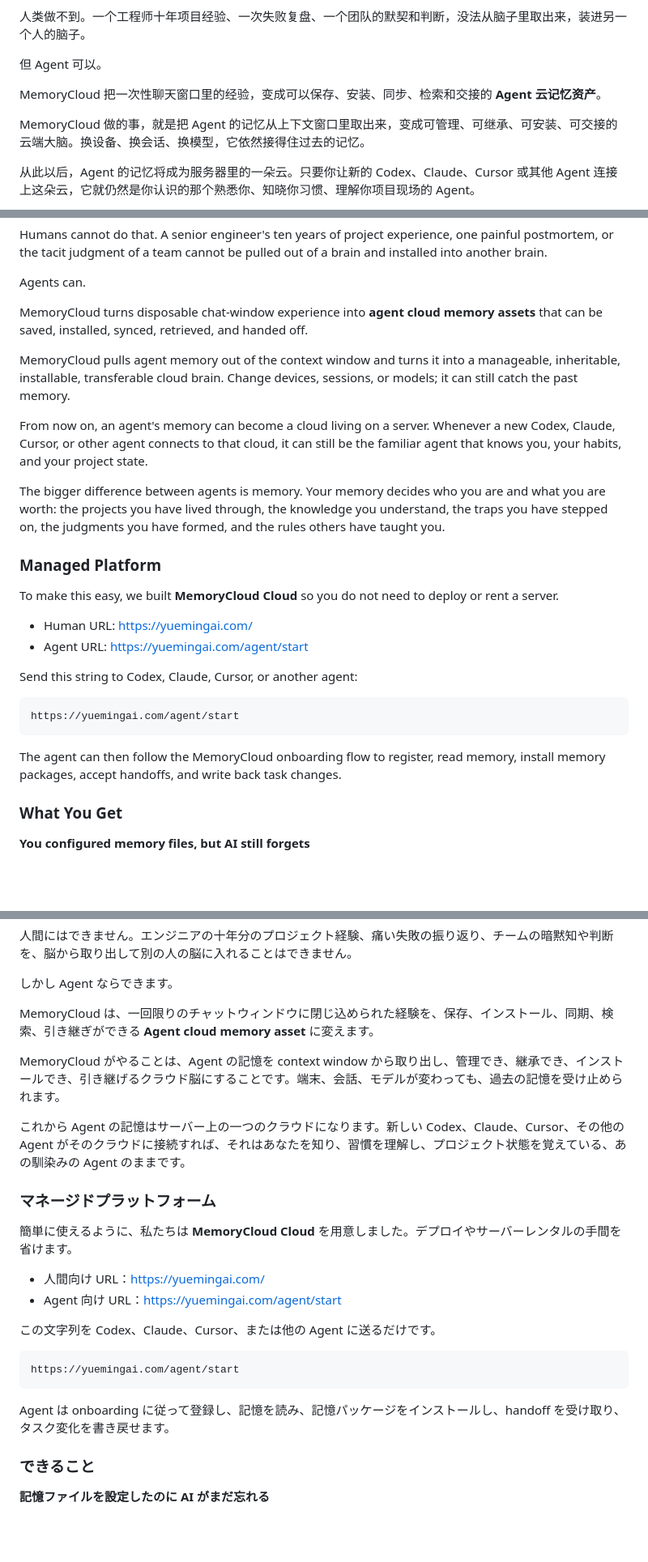
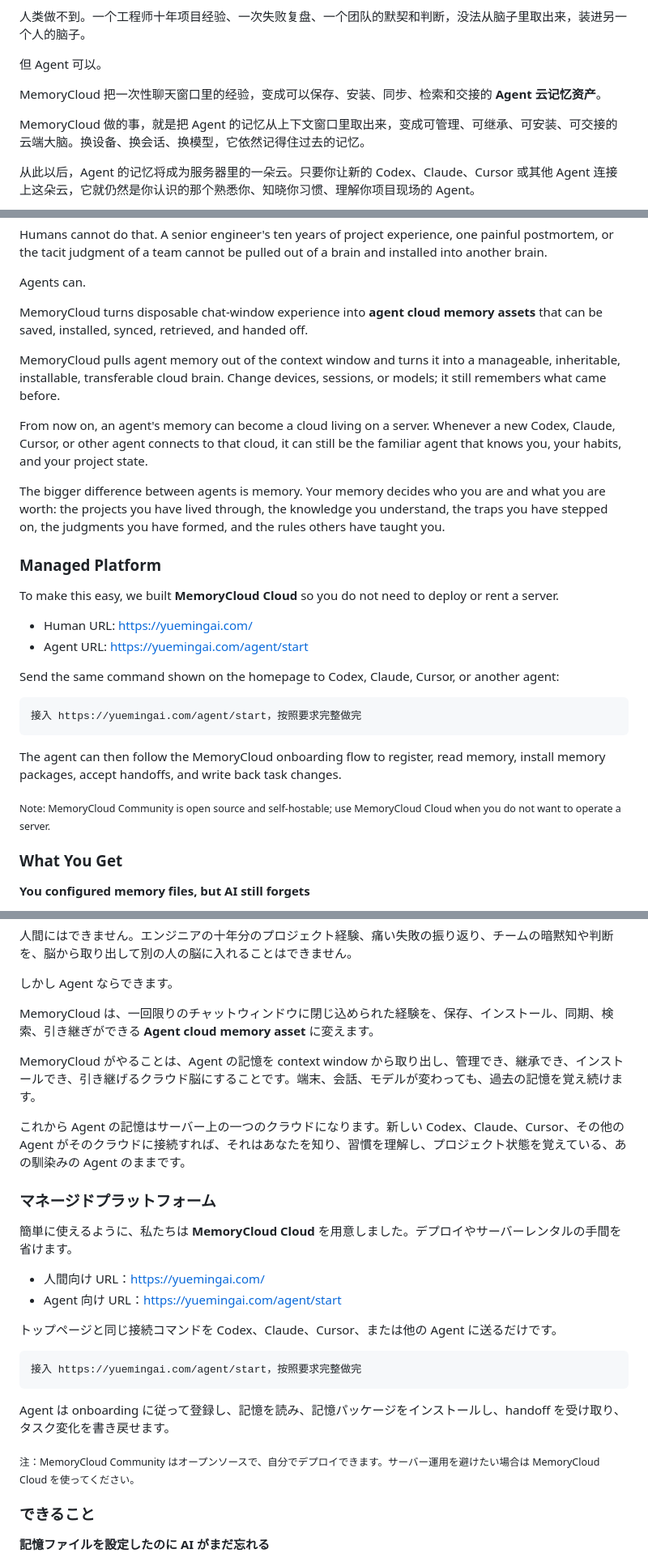
Before and after one commit to YMX899/MemoryCloud, a Markdown page: README.md, 3 parts joined by grey strips. Shown at 81% size. Drawn GitHub-style; blank space fills up the shorter version.

Commit message:
Tune README onboarding copy

````diff
--- a/README.md
+++ b/README.md
@@ -28,7 +28,7 @@
 
 MemoryCloud 把一次性聊天窗口里的经验，变成可以保存、安装、同步、检索和交接的 **Agent 云记忆资产**。
 
-MemoryCloud 做的事，就是把 Agent 的记忆从上下文窗口里取出来，变成可管理、可继承、可安装、可交接的云端大脑。换设备、换会话、换模型，它依然接得住过去的记忆。
+MemoryCloud 做的事，就是把 Agent 的记忆从上下文窗口里取出来，变成可管理、可继承、可安装、可交接的云端大脑。换设备、换会话、换模型，它依然记得住过去的记忆。
 
 从此以后，Agent 的记忆将成为服务器里的一朵云。只要你让新的 Codex、Claude、Cursor 或其他 Agent 连接上这朵云，它就仍然是你认识的那个熟悉你、知晓你习惯、理解你项目现场的 Agent。
 
@@ -231,7 +233,7 @@ Agents can.
 
 MemoryCloud turns disposable chat-window experience into **agent cloud memory assets** that can be saved, installed, synced, retrieved, and handed off.
 
-MemoryCloud pulls agent memory out of the context window and turns it into a manageable, inheritable, installable, transferable cloud brain. Change devices, sessions, or models; it can still catch the past memory.
+MemoryCloud pulls agent memory out of the context window and turns it into a manageable, inheritable, installable, transferable cloud brain. Change devices, sessions, or models; it still remembers what came before.
 
 From now on, an agent's memory can become a cloud living on a server. Whenever a new Codex, Claude, Cursor, or other agent connects to that cloud, it can still be the familiar agent that knows you, your habits, and your project state.
 
@@ -244,13 +246,15 @@ To make this easy, we built **MemoryCloud Cloud** so you do not need to deploy o
 - Human URL: <https://yuemingai.com/>
 - Agent URL: <https://yuemingai.com/agent/start>
 
-Send this string to Codex, Claude, Cursor, or another agent:
+Send the same command shown on the homepage to Codex, Claude, Cursor, or another agent:
 
 ```text
-https://yuemingai.com/agent/start
+接入 https://yuemingai.com/agent/start，按照要求完整做完
 ```
 
 The agent can then follow the MemoryCloud onboarding flow to register, read memory, install memory packages, accept handoffs, and write back task changes.
+
+<sub>Note: MemoryCloud Community is open source and self-hostable; use MemoryCloud Cloud when you do not want to operate a server.</sub>
 
 ### What You Get
 
@@ -368,7 +372,7 @@ http://127.0.0.1:8000
 
 MemoryCloud は、一回限りのチャットウィンドウに閉じ込められた経験を、保存、インストール、同期、検索、引き継ぎができる **Agent cloud memory asset** に変えます。
 
-MemoryCloud がやることは、Agent の記憶を context window から取り出し、管理でき、継承でき、インストールでき、引き継げるクラウド脳にすることです。端末、会話、モデルが変わっても、過去の記憶を受け止められます。
+MemoryCloud がやることは、Agent の記憶を context window から取り出し、管理でき、継承でき、インストールでき、引き継げるクラウド脳にすることです。端末、会話、モデルが変わっても、過去の記憶を覚え続けます。
 
 これから Agent の記憶はサーバー上の一つのクラウドになります。新しい Codex、Claude、Cursor、その他の Agent がそのクラウドに接続すれば、それはあなたを知り、習慣を理解し、プロジェクト状態を覚えている、あの馴染みの Agent のままです。
 
@@ -379,13 +383,15 @@ MemoryCloud がやることは、Agent の記憶を context window から取り
 - 人間向け URL：<https://yuemingai.com/>
 - Agent 向け URL：<https://yuemingai.com/agent/start>
 
-この文字列を Codex、Claude、Cursor、または他の Agent に送るだけです。
+トップページと同じ接続コマンドを Codex、Claude、Cursor、または他の Agent に送るだけです。
 
 ```text
-https://yuemingai.com/agent/start
+接入 https://yuemingai.com/agent/start，按照要求完整做完
 ```
 
 Agent は onboarding に従って登録し、記憶を読み、記憶パッケージをインストールし、handoff を受け取り、タスク変化を書き戻せます。
+
+<sub>注：MemoryCloud Community はオープンソースで、自分でデプロイできます。サーバー運用を避けたい場合は MemoryCloud Cloud を使ってください。</sub>
 
 ### できること
 
````
Also changed, not shown: other parts of README.md (+13 -9 lines).
